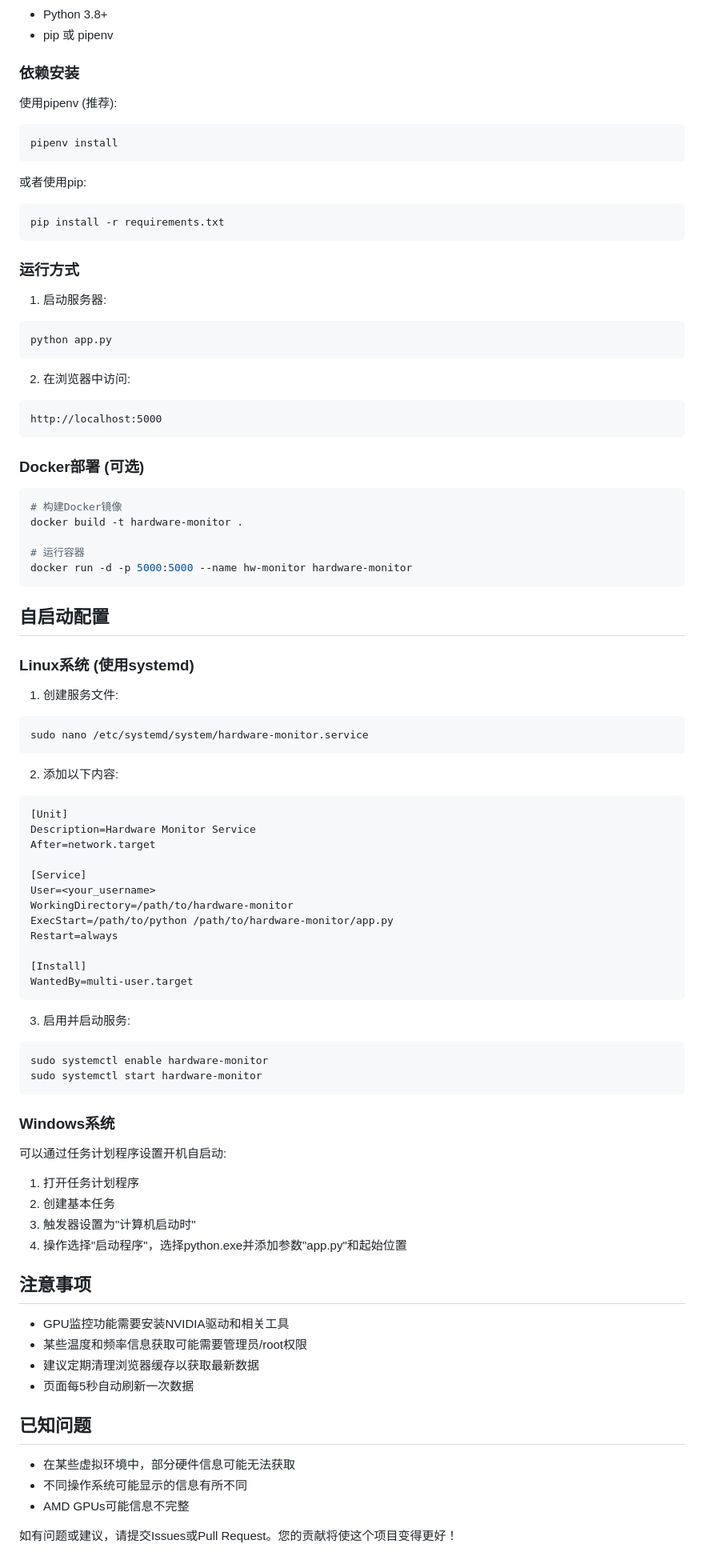
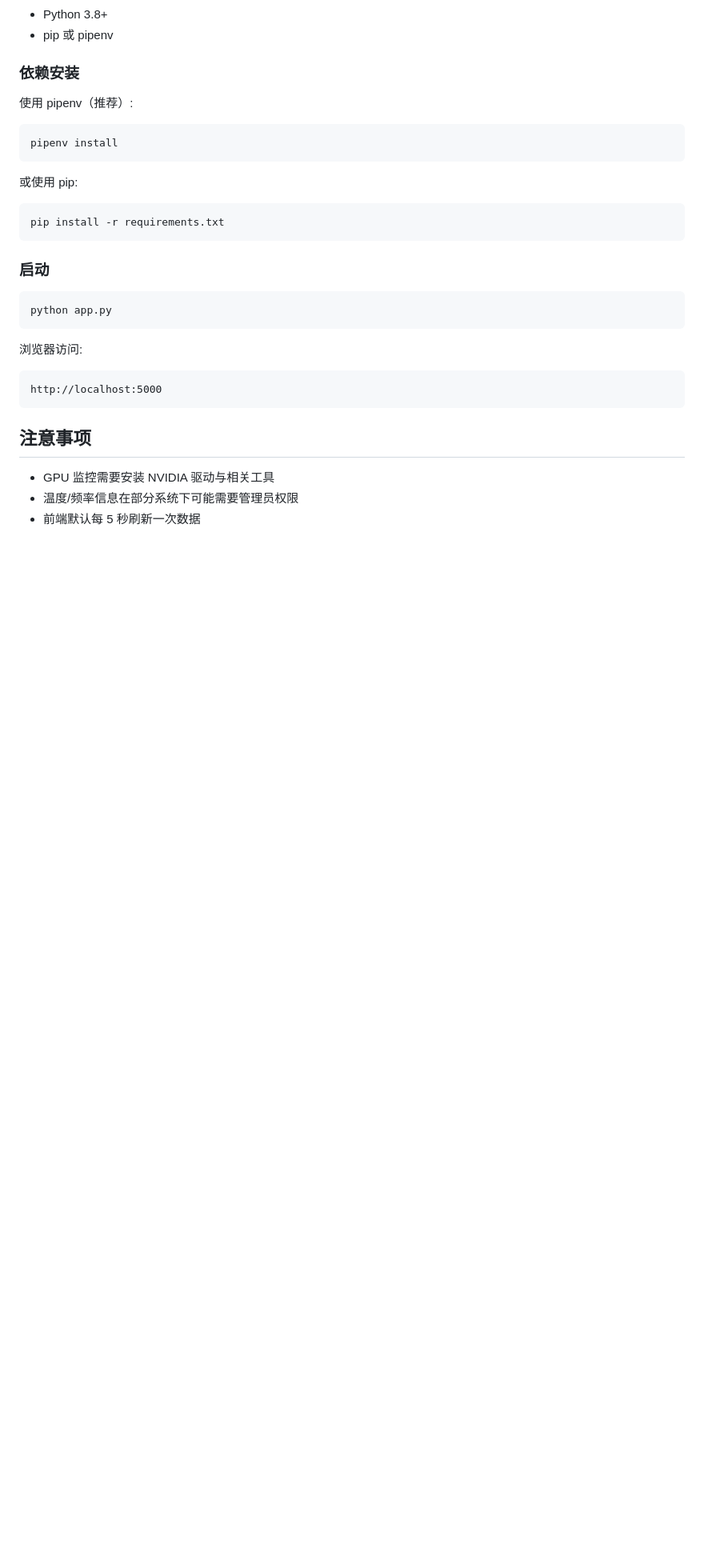
Before and after one commit to zhipengge/monitor, a Markdown page: README.md, the part around the change printed below. Shown: that part at 80% size. Drawn GitHub-style; blank space fills up the shorter version.

````diff
--- a/README.md
+++ b/README.md
@@ -56,96 +43,32 @@
 
 ### 依赖安装
 
-使用pipenv (推荐):
+使用 pipenv（推荐）:
 
 ```bash
 pipenv install
 ```
 
-或者使用pip:
+或使用 pip:
 
 ```bash
 pip install -r requirements.txt
 ```
 
-### 运行方式
-
-1. 启动服务器:
+### 启动
 
 ```bash
 python app.py
 ```
 
-2. 在浏览器中访问:
+浏览器访问:
 
 ```
 http://localhost:5000
 ```
 
-### Docker部署 (可选)
-
-```bash
-# 构建Docker镜像
-docker build -t hardware-monitor .
-
-# 运行容器
-docker run -d -p 5000:5000 --name hw-monitor hardware-monitor
-```
-
-## 自启动配置
-
-### Linux系统 (使用systemd)
-
-1. 创建服务文件:
-
-```bash
-sudo nano /etc/systemd/system/hardware-monitor.service
-```
-
-2. 添加以下内容:
-
-```
-[Unit]
-Description=Hardware Monitor Service
-After=network.target
-
-[Service]
-User=<your_username>
-WorkingDirectory=/path/to/hardware-monitor
-ExecStart=/path/to/python /path/to/hardware-monitor/app.py
-Restart=always
-
-[Install]
-WantedBy=multi-user.target
-```
-
-3. 启用并启动服务:
-
-```bash
-sudo systemctl enable hardware-monitor
-sudo systemctl start hardware-monitor
-```
-
-### Windows系统
-
-可以通过任务计划程序设置开机自启动:
-
-1. 打开任务计划程序
-2. 创建基本任务
-3. 触发器设置为"计算机启动时"
-4. 操作选择"启动程序"，选择python.exe并添加参数"app.py"和起始位置
-
 ## 注意事项
 
-- GPU监控功能需要安装NVIDIA驱动和相关工具
-- 某些温度和频率信息获取可能需要管理员/root权限
-- 建议定期清理浏览器缓存以获取最新数据
-- 页面每5秒自动刷新一次数据
-
-## 已知问题
-
-- 在某些虚拟环境中，部分硬件信息可能无法获取
-- 不同操作系统可能显示的信息有所不同
-- AMD GPUs可能信息不完整
-
-如有问题或建议，请提交Issues或Pull Request。您的贡献将使这个项目变得更好！
+- GPU 监控需要安装 NVIDIA 驱动与相关工具
+- 温度/频率信息在部分系统下可能需要管理员权限
+- 前端默认每 5 秒刷新一次数据
````
Also changed, not shown: other parts of README.md (+23 -36 lines), images/hw_info.png (deleted), images/info.png (added), 8 other files.
